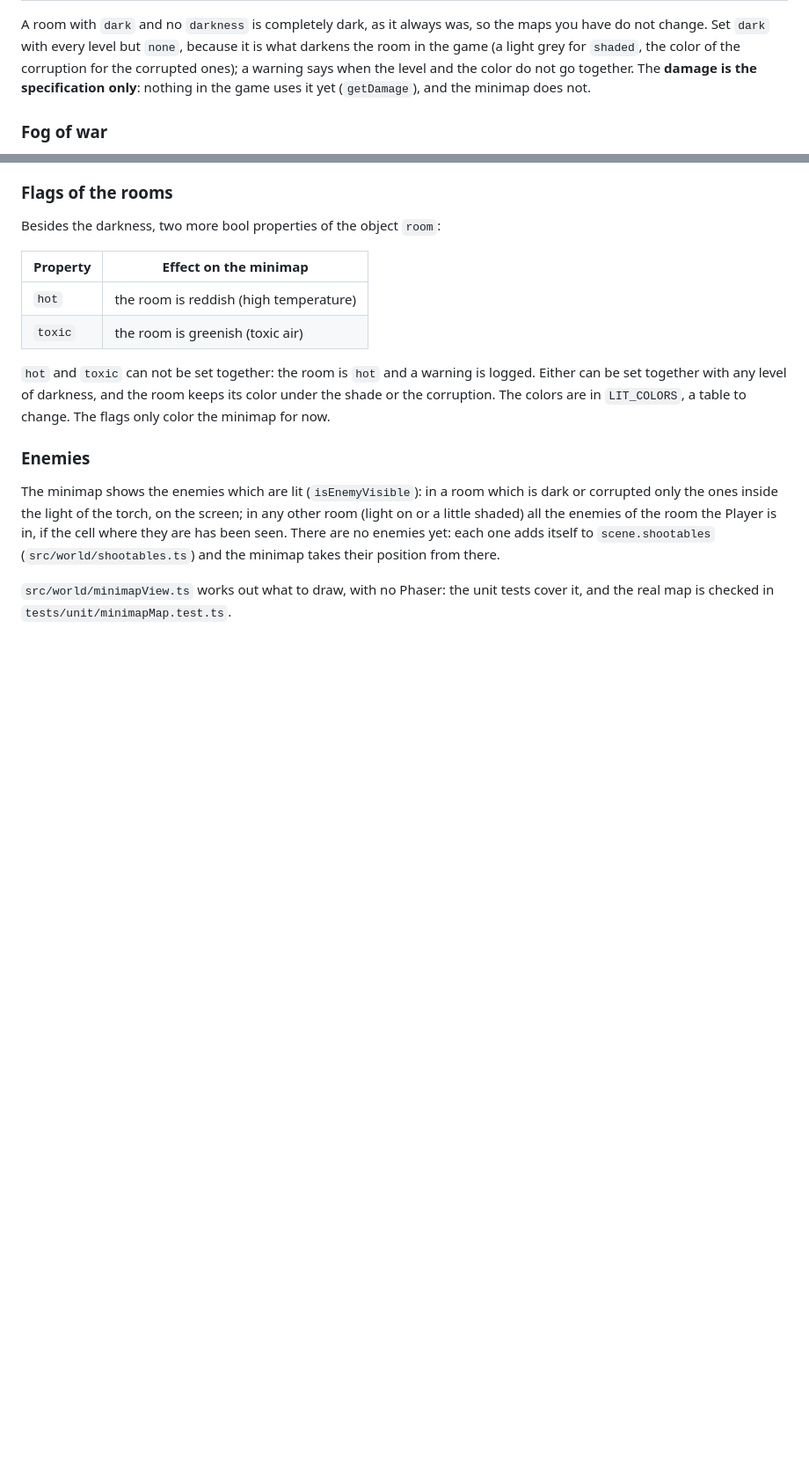
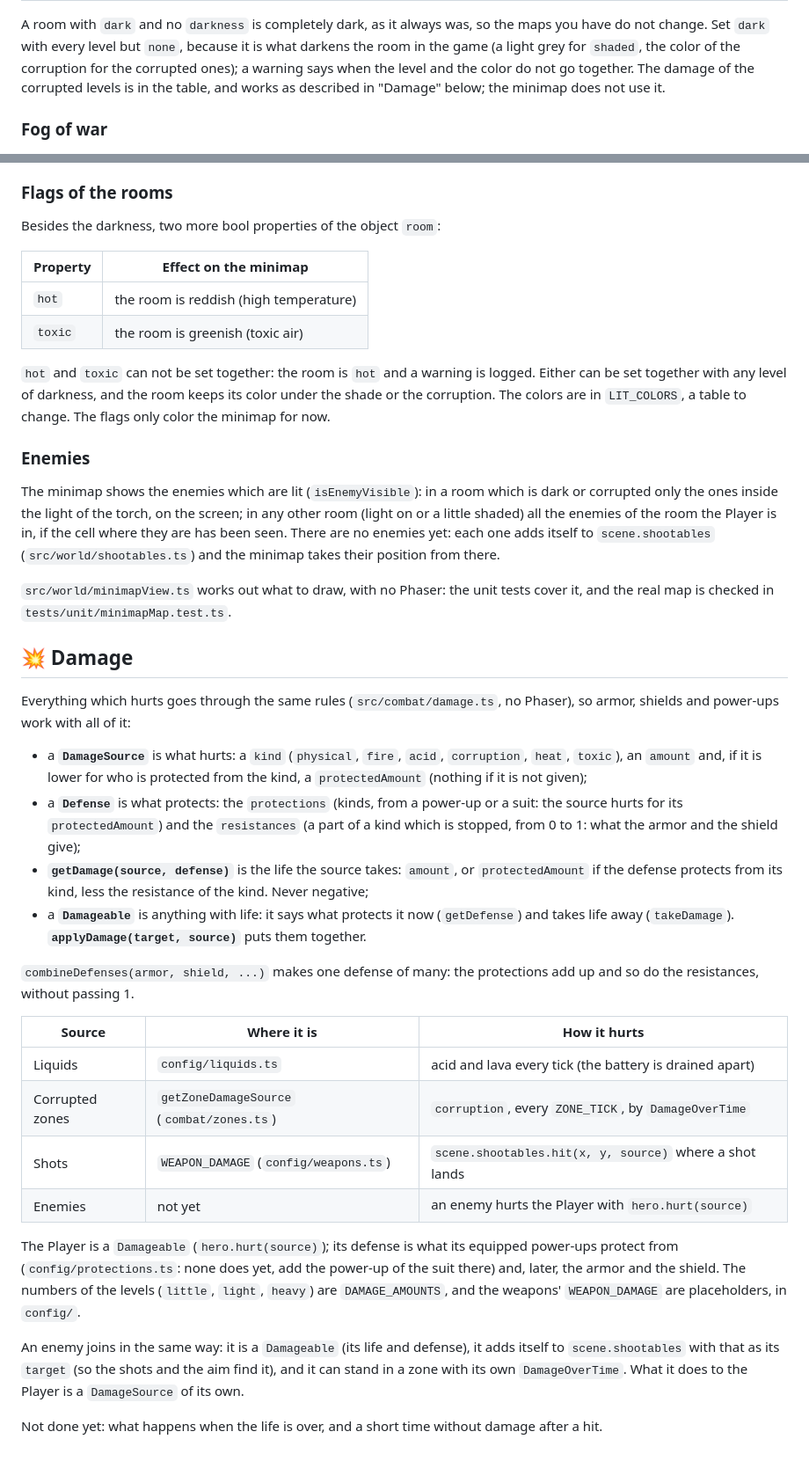
Before and after one commit to AbboDev/Torch, a Markdown page: README.md, 2 parts joined by grey strips. Shown at 88% size. GitHub-like rendering; blank space fills up the shorter version.

Commit message:
docs(combat): describe the shared damage
The rules of getDamage, the sources there are and how an enemy joins in.

```diff
--- a/README.md
+++ b/README.md
@@ -372,8 +372,8 @@ read it, and `darkness` (string), the level, which the rules and the minimap go
 A room with `dark` and no `darkness` is completely dark, as it always was, so the maps you have do not
 change. Set `dark` with every level but `none`, because it is what darkens the room in the game (a
 light grey for `shaded`, the color of the corruption for the corrupted ones); a warning says when
-the level and the color do not go together. The **damage is the specification only**: nothing in the
-game uses it yet (`getDamage`), and the minimap does not.
+the level and the color do not go together. The damage of the corrupted levels is in the table, and
+works as described in "Damage" below; the minimap does not use it.
 
 ### Fog of war
 
@@ -413,3 +413,40 @@ shaded) all the enemies of the room the Player is in, if the cell where they are
 
 `src/world/minimapView.ts` works out what to draw, with no Phaser: the unit tests cover it, and the
 real map is checked in `tests/unit/minimapMap.test.ts`.
+
+## 💥 Damage
+
+Everything which hurts goes through the same rules (`src/combat/damage.ts`, no Phaser), so armor,
+shields and power-ups work with all of it:
+
+- a **`DamageSource`** is what hurts: a `kind` (`physical`, `fire`, `acid`, `corruption`, `heat`,
+  `toxic`), an `amount` and, if it is lower for who is protected from the kind, a `protectedAmount`
+  (nothing if it is not given);
+- a **`Defense`** is what protects: the `protections` (kinds, from a power-up or a suit: the source
+  hurts for its `protectedAmount`) and the `resistances` (a part of a kind which is stopped, from 0
+  to 1: what the armor and the shield give);
+- **`getDamage(source, defense)`** is the life the source takes: `amount`, or `protectedAmount` if
+  the defense protects from its kind, less the resistance of the kind. Never negative;
+- a **`Damageable`** is anything with life: it says what protects it now (`getDefense`) and takes
+  life away (`takeDamage`). **`applyDamage(target, source)`** puts them together.
+
+`combineDefenses(armor, shield, ...)` makes one defense of many: the protections add up and so do the
+resistances, without passing 1.
+
+| Source | Where it is | How it hurts |
+| ------ | ----------- | ------------ |
+| Liquids | `config/liquids.ts` | acid and lava every tick (the battery is drained apart) |
+| Corrupted zones | `getZoneDamageSource` (`combat/zones.ts`) | `corruption`, every `ZONE_TICK`, by `DamageOverTime` |
+| Shots | `WEAPON_DAMAGE` (`config/weapons.ts`) | `scene.shootables.hit(x, y, source)` where a shot lands |
+| Enemies | not yet | an enemy hurts the Player with `hero.hurt(source)` |
+
+The Player is a `Damageable` (`hero.hurt(source)`); its defense is what its equipped power-ups protect
+from (`config/protections.ts`: none does yet, add the power-up of the suit there) and, later, the armor
+and the shield. The numbers of the levels (`little`, `light`, `heavy`) are `DAMAGE_AMOUNTS`, and the
+weapons' `WEAPON_DAMAGE` are placeholders, in `config/`.
+
+An enemy joins in the same way: it is a `Damageable` (its life and defense), it adds itself to
+`scene.shootables` with that as its `target` (so the shots and the aim find it), and it can stand in a
+zone with its own `DamageOverTime`. What it does to the Player is a `DamageSource` of its own.
+
+Not done yet: what happens when the life is over, and a short time without damage after a hit.
```
